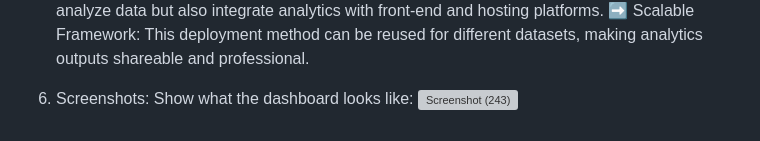
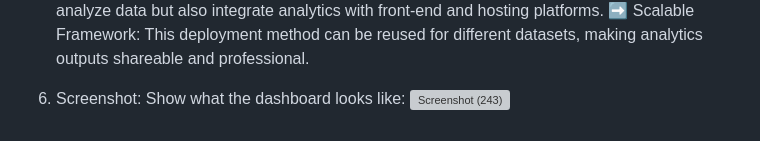
Before and after one commit to subhajitdey295/NullClass_Internship, a Markdown page: README.md, the part around the change. GitHub-like rendering; grey boxes are pictures that could not be loaded.

```diff
--- a/README.md
+++ b/README.md
@@ -41,5 +41,5 @@
       ➡ Practical Deployment Skills: Showcases ability to not only analyze data but also integrate analytics with front-end and hosting platforms.
       ➡ Scalable Framework: This deployment method can be reused for different datasets, making analytics outputs shareable and professional.
 
- 6. Screenshots:
+ 6. Screenshot:
     Show what the dashboard looks like: <img width="1667" height="805" alt="Screenshot (243)" src="https://github.com/user-attachments/assets/b94e18b6-ef06-4227-9ae2-6060d8201fbc" />
```
